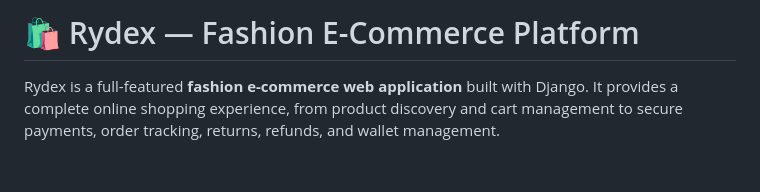
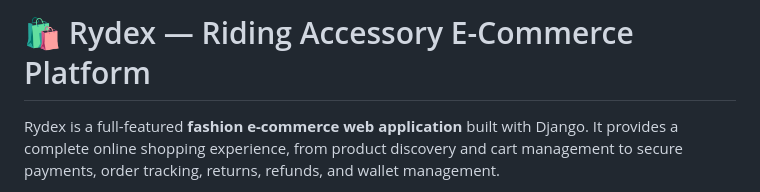
Before and after one commit to sinankcrypto/Rydex_project, a Markdown page: README.md, the part around the change. Rendered like a GitHub page; blank space fills up the shorter version.

Commit message:
refactor: Edit readme file

```diff
--- a/README.md
+++ b/README.md
@@ -1,4 +1,4 @@
-# 🛍️ Rydex — Fashion E-Commerce Platform
+# 🛍️ Rydex — Riding Accessory E-Commerce Platform
 
 Rydex is a full-featured **fashion e-commerce web application** built with Django. It provides a complete online shopping experience, from product discovery and cart management to secure payments, order tracking, returns, refunds, and wallet management.
 
```
